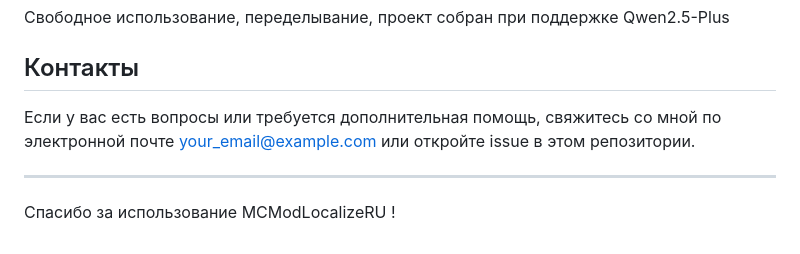
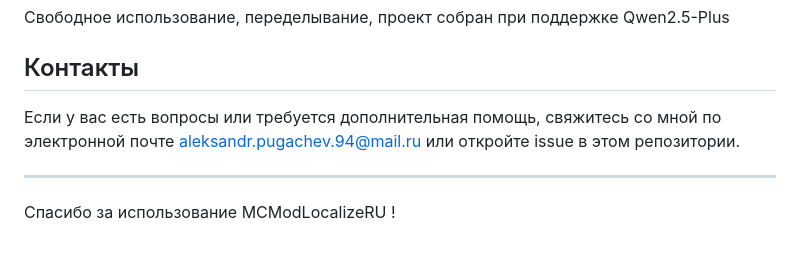
Before and after one commit to Aleksandrice/MCModLocalizeRU, a Markdown page: Описание.md, the part around the change. GitHub-like rendering.

Commit message:
Описание

```diff
--- a/Описание.md
+++ b/Описание.md
@@ -102,7 +102,7 @@ json_localization_app/
 
 ## Контакты
 
-Если у вас есть вопросы или требуется дополнительная помощь, свяжитесь со мной по электронной почте your_email@example.com или откройте issue в этом репозитории.
+Если у вас есть вопросы или требуется дополнительная помощь, свяжитесь со мной по электронной почте aleksandr.pugachev.94@mail.ru или откройте issue в этом репозитории.
 
 ---
 
```
